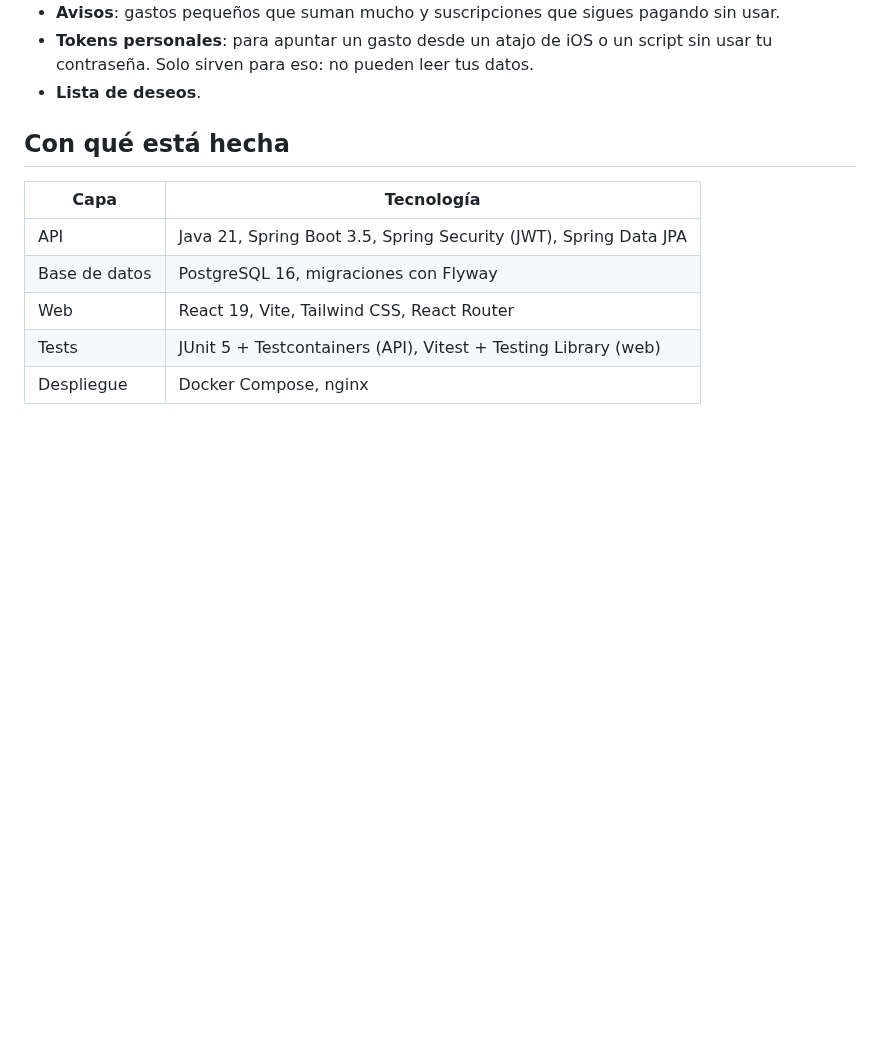
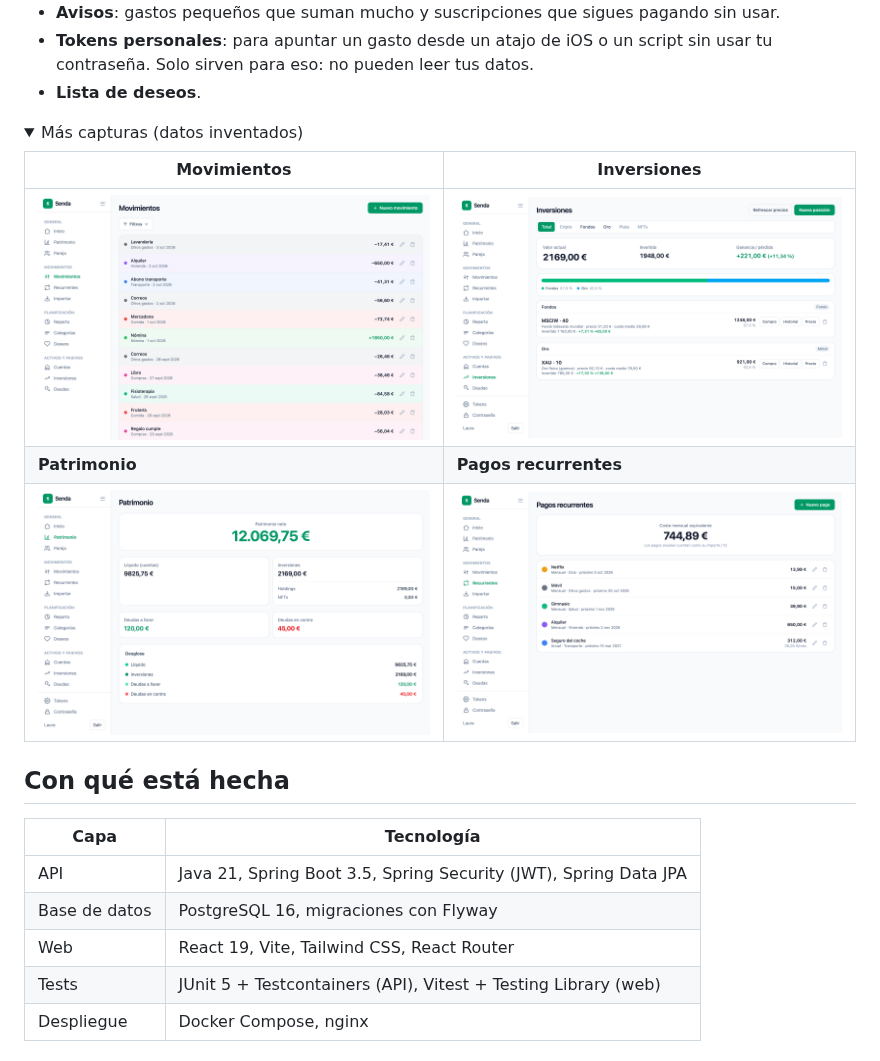
Before and after one commit to devPatuel/senda, a Markdown page: README.md, the part around one of its changes. GitHub-like rendering; pictures changed too: docs/capturas/inversiones.png (added), docs/capturas/movimientos.png (added), docs/capturas/patrimonio.png (added); folded sections open; blank space fills up the shorter version.

Commit message:
docs: capturas con datos inventados y campo correcto al fijar el precio de una posicion

```diff
--- a/README.md
+++ b/README.md
@@ -38,6 +40,17 @@ La interfaz está en español y trabaja en euros.
 - **Tokens personales**: para apuntar un gasto desde un atajo de iOS o un script sin
   usar tu contraseña. Solo sirven para eso: no pueden leer tus datos.
 - **Lista de deseos**.
+
+<details>
+<summary>Más capturas (datos inventados)</summary>
+
+| Movimientos | Inversiones |
+|---|---|
+| ![Lista de movimientos por categoría](docs/capturas/movimientos.png) | ![Resumen de inversiones con ganancia y reparto](docs/capturas/inversiones.png) |
+| **Patrimonio** | **Pagos recurrentes** |
+| ![Patrimonio neto con su desglose](docs/capturas/patrimonio.png) | ![Pagos recurrentes con su coste mensual](docs/capturas/recurrentes.png) |
+
+</details>
 
 ## Con qué está hecha
 
```
Also changed, not shown: other parts of README.md (+2 -0 lines), docs/api.md (+1 -1 lines), docs/capturas/inicio.png (added).
